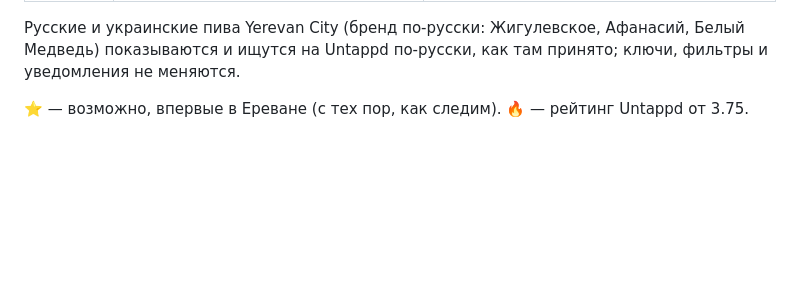
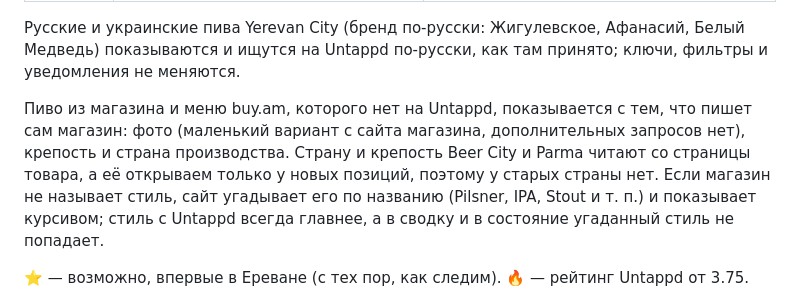
Before and after one commit to OlegBeers/yerevan, a Markdown page: README.md, the part around the change. Rendered like a GitHub page; blank space fills up the shorter version.

Commit message:
docs: README describes the shop photo, country and guessed style on cards
Co-Authored-By: Claude Opus 5.5 <noreply@anthropic.com>

```diff
--- a/README.md
+++ b/README.md
@@ -24,6 +24,8 @@
 | ✍️ | `corrections.yaml` | «со слов»: друг рассказал Олегу |
 
 Русские и украинские пива Yerevan City (бренд по-русски: Жигулевское, Афанасий, Белый Медведь) показываются и ищутся на Untappd по-русски, как там принято; ключи, фильтры и уведомления не меняются.
+
+Пиво из магазина и меню buy.am, которого нет на Untappd, показывается с тем, что пишет сам магазин: фото (маленький вариант с сайта магазина, дополнительных запросов нет), крепость и страна производства. Страну и крепость Beer City и Parma читают со страницы товара, а её открываем только у новых позиций, поэтому у старых страны нет. Если магазин не называет стиль, сайт угадывает его по названию (Pilsner, IPA, Stout и т. п.) и показывает курсивом; стиль с Untappd всегда главнее, а в сводку и в состояние угаданный стиль не попадает.
 
 ⭐ — возможно, впервые в Ереване (с тех пор, как следим). 🔥 — рейтинг Untappd от 3.75.
 
```
